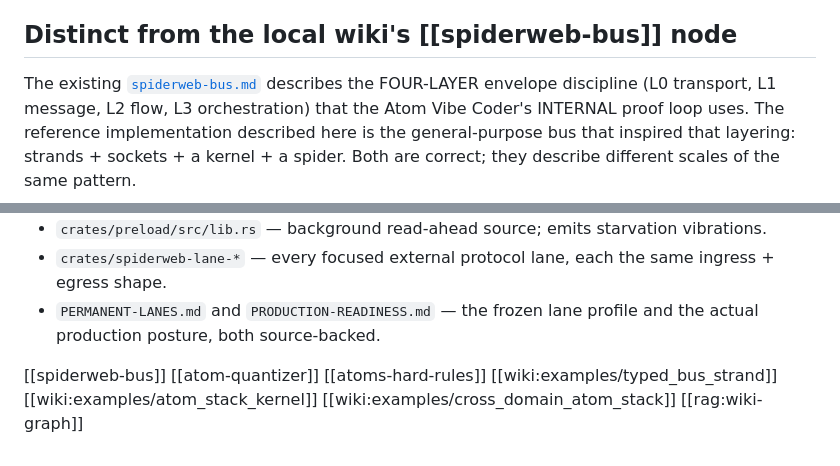
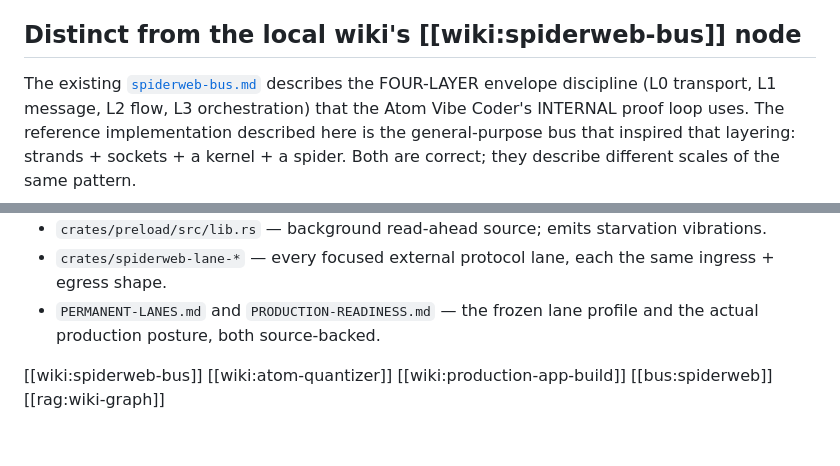
Before and after one commit to Lucerna-Labs/atom-vibe-coder, a Markdown page: knowledge/wiki/spiderweb-bus-reference.md, 2 parts joined by grey strips. Rendered like a GitHub page.

Commit message:
Fix wiki double-bracket link targets to resolve against real node ids
The repository_wiki_relationships_resolve_to_real_nodes test in
math-atoms-graph walks every doubled-square-bracket link in every wiki
markdown and asserts each target resolves to an existing node. The
atom-quantizer and spiderweb-bus-reference markdowns landed earlier this
session with links using bare slugs and code-exemplar paths as targets.
The markdown loader gives each file an id of the form 'wiki:<slug>';
code exemplars are not loaded as nodes at all; and atoms-hard-rules lives
in operator memory, not in the wiki. Every one of those links pointed
nowhere.

Rewrote surviving links to their real ids: wiki:spiderweb-bus,
wiki:atom-quantizer, wiki:production-app-build, plus the seeded
bus:spiderweb and rag:wiki-graph node ids. Dropped links to
atoms-hard-rules (not a wiki node) and to the code exemplars (retrieved by
a separate exemplar path, not by a graph edge).

Verified: cargo test workspace passes 247/247 engine, restoring the
count from a stalled 90/1 that occurred when the first failure
short-circuited the workspace run. No behavioural change to the graph or
the exemplar retriever -- only the link ids are corrected.

Co-Authored-By: Claude Opus 4.7 <noreply@anthropic.com>

```diff
--- a/knowledge/wiki/spiderweb-bus-reference.md
+++ b/knowledge/wiki/spiderweb-bus-reference.md
@@ -3,7 +3,7 @@ tags: spiderweb, bus, strand, socket, kernel, spider, orchestrator, fabric, thre
 
 Atom-lineage reference project at https://github.com/Lucerna-Labs/spiderweb-bus — a layered, organic in-process message bus for Rust. No Tokio, no async, no `Pin`, no `Send` futures. Just threads, channels, and types. The kernel is `std`-only, zero external dependencies, and `#![forbid(unsafe_code)]`. This is a durable knowledge node describing the reference bus's structural pattern so agents building any message router, plugin runtime, worker pool, or event fabric have a concrete Rust shape to imitate. The source is on GitHub.
 
-## Distinct from the local wiki's [[spiderweb-bus]] node
+## Distinct from the local wiki's [[wiki:spiderweb-bus]] node
 
 The existing [`spiderweb-bus.md`](spiderweb-bus.md) describes the FOUR-LAYER envelope discipline (L0 transport, L1 message, L2 flow, L3 orchestration) that the Atom Vibe Coder's INTERNAL proof loop uses. The reference implementation described here is the general-purpose bus that inspired that layering: strands + sockets + a kernel + a spider. Both are correct; they describe different scales of the same pattern.
 
@@ -90,10 +90,8 @@ Every lane is the same shape: an **ingress** strand (external -> decode -> publi
 - `crates/spiderweb-lane-*` — every focused external protocol lane, each the same ingress + egress shape.
 - `PERMANENT-LANES.md` and `PRODUCTION-READINESS.md` — the frozen lane profile and the actual production posture, both source-backed.
 
-[[spiderweb-bus]]
-[[atom-quantizer]]
-[[atoms-hard-rules]]
-[[wiki:examples/typed_bus_strand]]
-[[wiki:examples/atom_stack_kernel]]
-[[wiki:examples/cross_domain_atom_stack]]
+[[wiki:spiderweb-bus]]
+[[wiki:atom-quantizer]]
+[[wiki:production-app-build]]
+[[bus:spiderweb]]
 [[rag:wiki-graph]]
```
Also changed, not shown: knowledge/wiki/atom-quantizer.md (+3 -5 lines).
